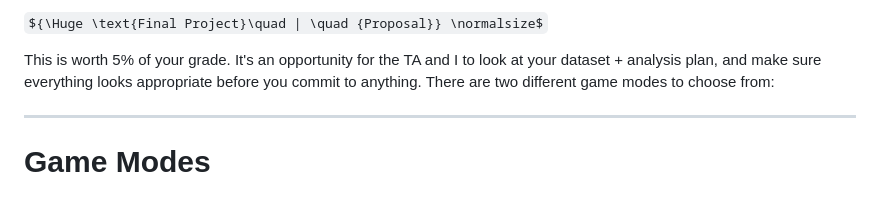
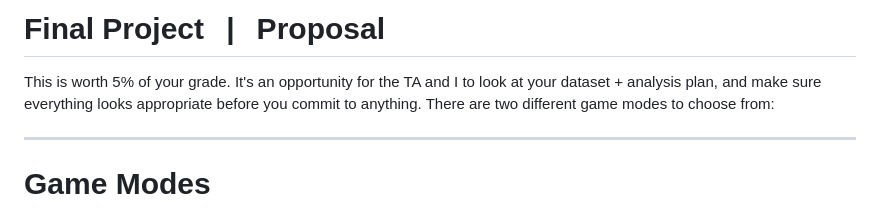
Before and after one commit to skyepaphora/TimeSeries_FA24, a Markdown page: Final_Project/README.md, the part around the change. GitHub-like rendering; some formulas as TeX source.

```diff
--- a/Final_Project/README.md
+++ b/Final_Project/README.md
@@ -1,4 +1,4 @@
-${\Huge \text{Final Project}\quad | \quad {Proposal}} \normalsize$
+# Final Project $\,$ | $\,$ Proposal
 
 This is worth 5\% of your grade.
 It's an opportunity for the TA and I to look at your dataset + analysis plan,
```
